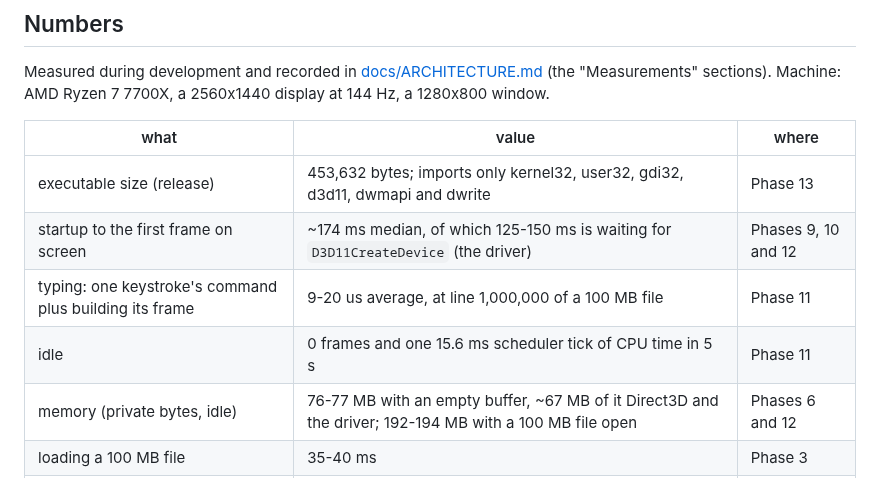
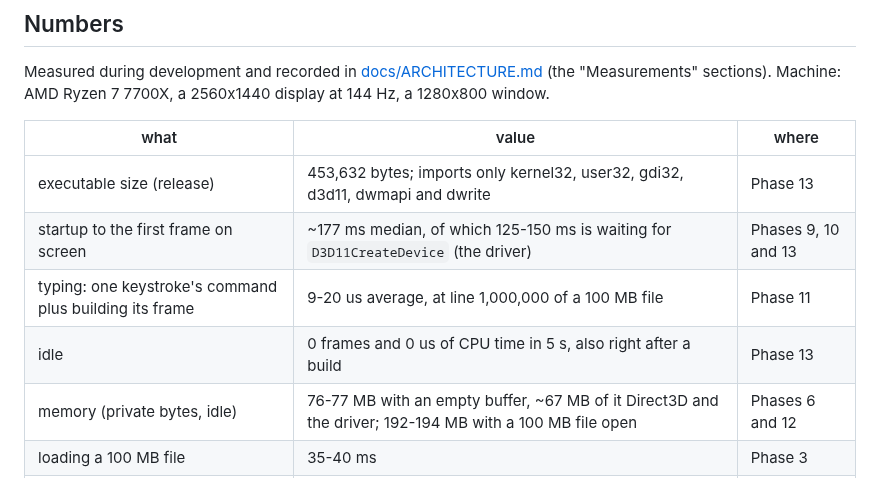
Before and after one commit to Bskasan/ronin-text-editor, a Markdown page: README.md, the part around the change. GitHub-like rendering.

Commit message:
docs: Phase 13 startup and idle measurements
Co-Authored-By: Claude Opus 5.5 <noreply@anthropic.com>

```diff
--- a/README.md
+++ b/README.md
@@ -118,9 +118,9 @@ window.
 | what | value | where |
 |---|---|---|
 | executable size (release) | 453,632 bytes; imports only kernel32, user32, gdi32, d3d11, dwmapi and dwrite | Phase 13 |
-| startup to the first frame on screen | ~174 ms median, of which 125-150 ms is waiting for `D3D11CreateDevice` (the driver) | Phases 9, 10 and 12 |
+| startup to the first frame on screen | ~177 ms median, of which 125-150 ms is waiting for `D3D11CreateDevice` (the driver) | Phases 9, 10 and 13 |
 | typing: one keystroke's command plus building its frame | 9-20 us average, at line 1,000,000 of a 100 MB file | Phase 11 |
-| idle | 0 frames and one 15.6 ms scheduler tick of CPU time in 5 s | Phase 11 |
+| idle | 0 frames and 0 us of CPU time in 5 s, also right after a build | Phase 13 |
 | memory (private bytes, idle) | 76-77 MB with an empty buffer, ~67 MB of it Direct3D and the driver; 192-194 MB with a 100 MB file open | Phases 6 and 12 |
 | loading a 100 MB file | 35-40 ms | Phase 3 |
 | searching a project of 100 MB in 3,000 files (warm file cache) | 23-28 ms with 8 threads, the first result after ~2 ms; typing meanwhile as fast as without | Phase 12 |
```
Also changed, not shown: docs/ARCHITECTURE.md (+4 -0 lines), docs/MANUAL_TESTS.md (+1 -0 lines).
